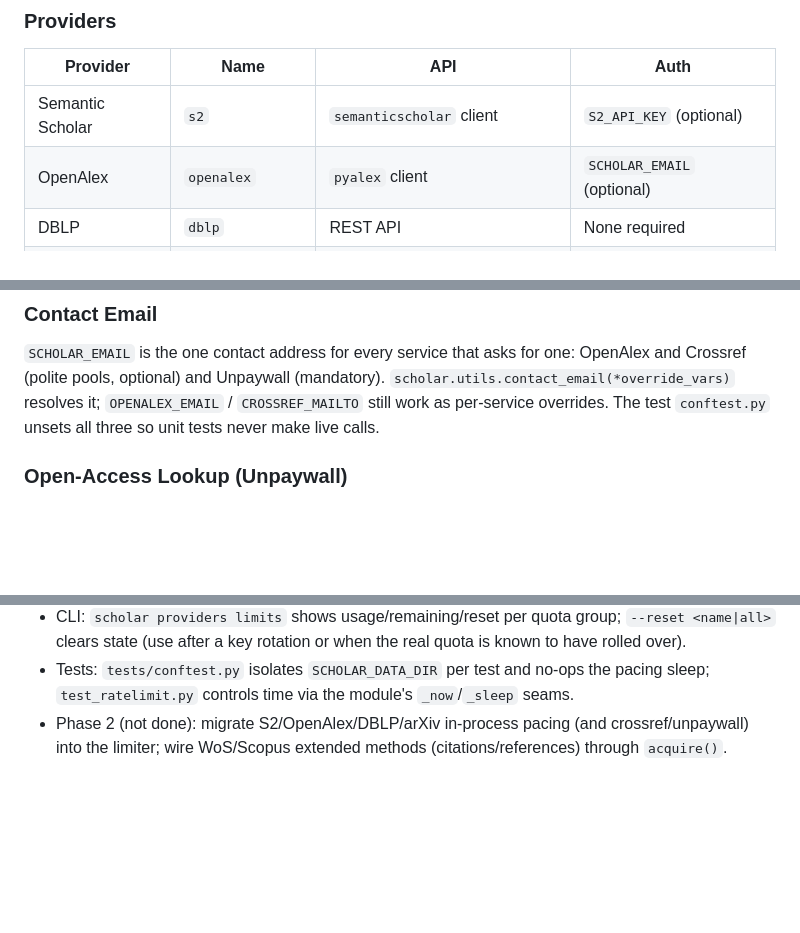
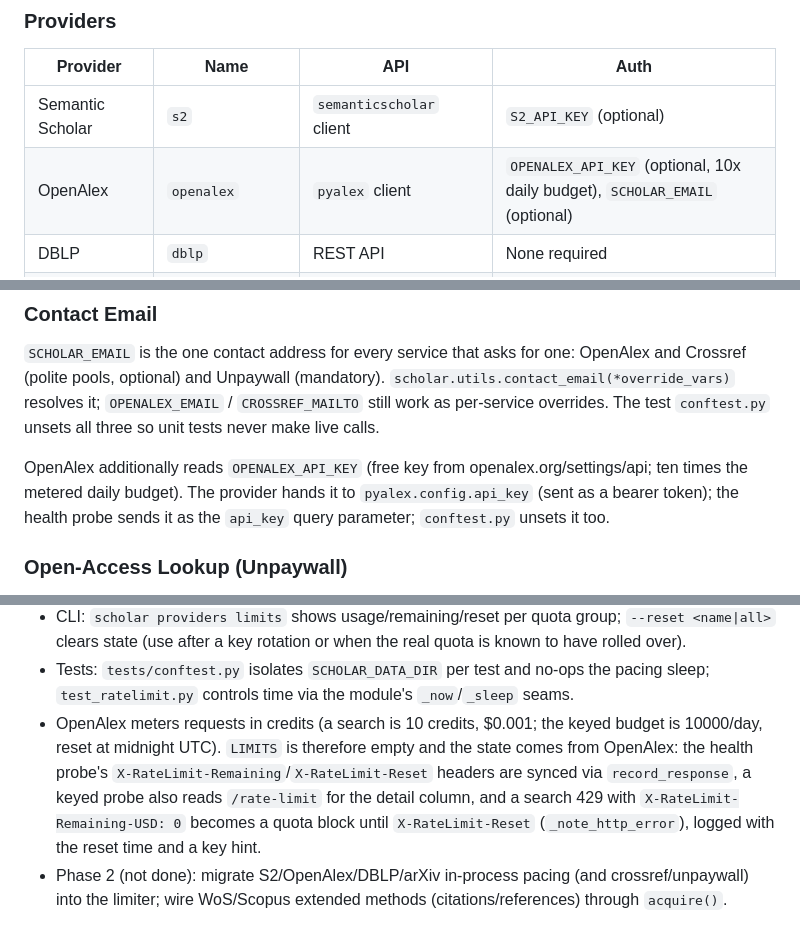
Before and after one commit to dbosk/scholar, a Markdown page: AGENTS.md, 3 parts joined by grey strips. Rendered like a GitHub page; blank space fills up the shorter version.

```diff
--- a/AGENTS.md
+++ b/AGENTS.md
@@ -58,7 +58,7 @@ Providers self-register via `register_provider()` at module load time.
 | Provider | Name | API | Auth |
 |----------|------|-----|------|
 | Semantic Scholar | `s2` | `semanticscholar` client | `S2_API_KEY` (optional) |
-| OpenAlex | `openalex` | `pyalex` client | `SCHOLAR_EMAIL` (optional) |
+| OpenAlex | `openalex` | `pyalex` client | `OPENALEX_API_KEY` (optional, 10x daily budget), `SCHOLAR_EMAIL` (optional) |
 | DBLP | `dblp` | REST API | None required |
 | Web of Science | `wos` | REST API | `WOS_API_KEY` (required) |
 | IEEE Xplore | `ieee` | REST API | `IEEE_API_KEY` (required) |
@@ -121,6 +121,12 @@ one: OpenAlex and Crossref (polite pools, optional) and Unpaywall
 (mandatory). `scholar.utils.contact_email(*override_vars)` resolves it;
 `OPENALEX_EMAIL` / `CROSSREF_MAILTO` still work as per-service overrides.
 The test `conftest.py` unsets all three so unit tests never make live calls.
+
+OpenAlex additionally reads `OPENALEX_API_KEY` (free key from
+openalex.org/settings/api; ten times the metered daily budget). The
+provider hands it to `pyalex.config.api_key` (sent as a bearer token);
+the health probe sends it as the `api_key` query parameter; `conftest.py`
+unsets it too.
 
 ### Open-Access Lookup (Unpaywall)
 
@@ -383,6 +389,14 @@ requests/day and each `scholar` run is a fresh process.
 - Tests: `tests/conftest.py` isolates `SCHOLAR_DATA_DIR` per test and
   no-ops the pacing sleep; `test_ratelimit.py` controls time via the
   module's `_now`/`_sleep` seams.
+- OpenAlex meters requests in credits (a search is 10 credits, $0.001;
+  the keyed budget is 10000/day, reset at midnight UTC). `LIMITS` is
+  therefore empty and the state comes from OpenAlex: the health probe's
+  `X-RateLimit-Remaining`/`X-RateLimit-Reset` headers are synced via
+  `record_response`, a keyed probe also reads `/rate-limit` for the
+  detail column, and a search 429 with `X-RateLimit-Remaining-USD: 0`
+  becomes a quota block until `X-RateLimit-Reset` (`_note_http_error`),
+  logged with the reset time and a key hint.
 - Phase 2 (not done): migrate S2/OpenAlex/DBLP/arXiv in-process pacing
   (and crossref/unpaywall) into the limiter; wire WoS/Scopus extended
   methods (citations/references) through `acquire()`.
```
Also changed, not shown: README.md (+10 -1 lines).
